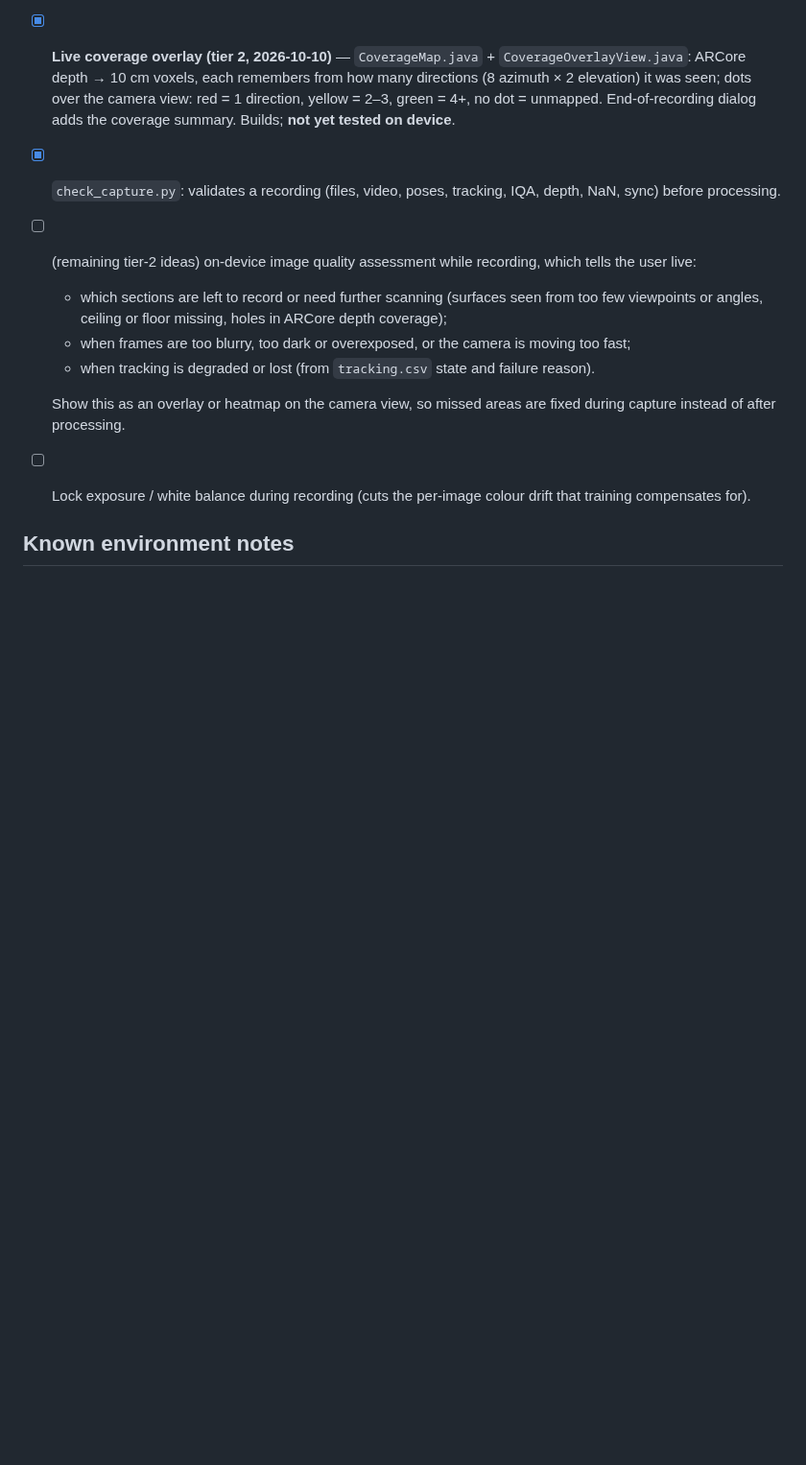
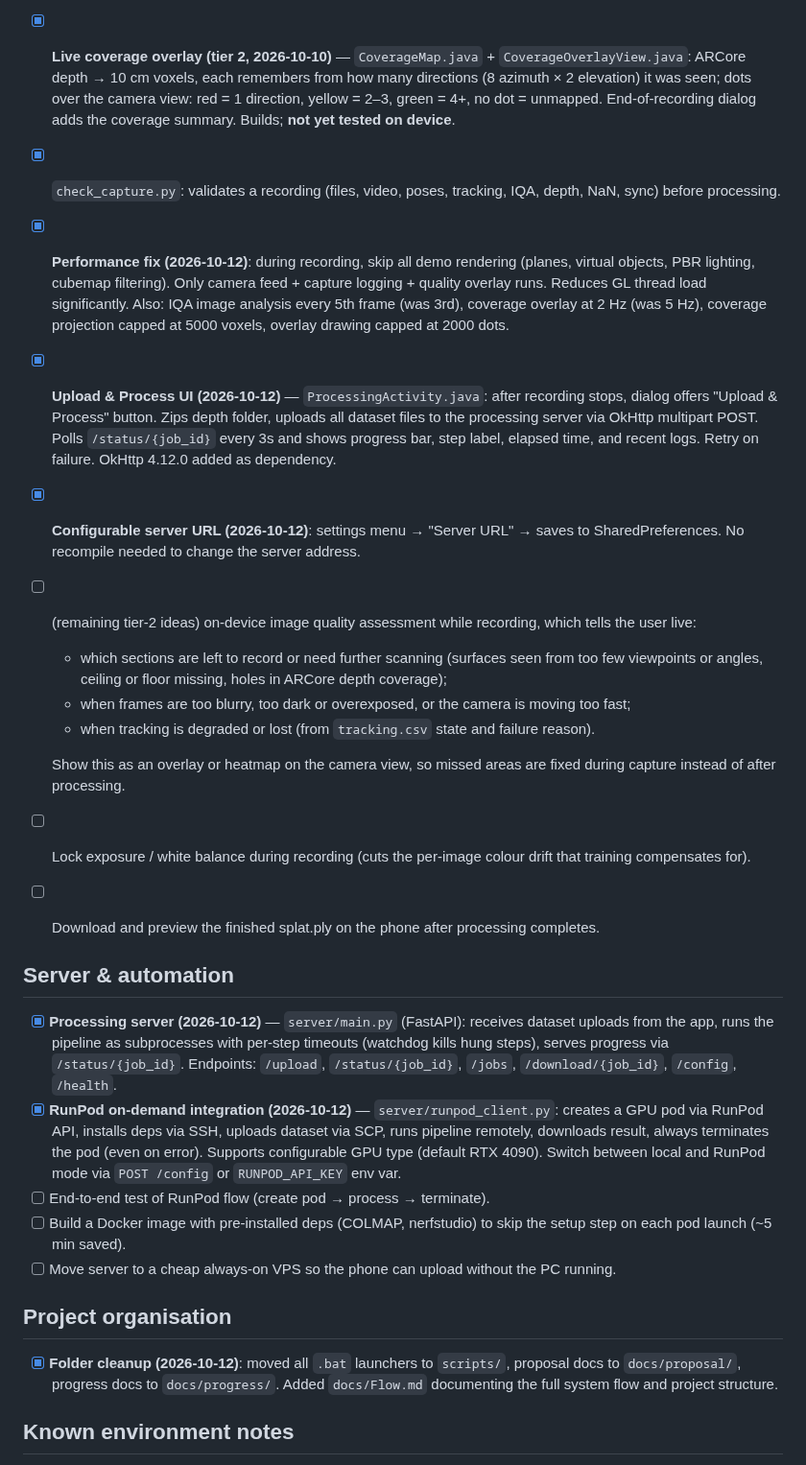
Before and after one commit to Umairishuman/BuildScan3D, a Markdown page: docs/progress/TODO.md, the part around the change. Shown at 96% size. Rendered like a GitHub page; blank space fills up the shorter version.

Commit message:
feat: Enhance processing pipeline with performance optimizations, upload UI, and server configuration

```diff
--- a/docs/progress/TODO.md
+++ b/docs/progress/TODO.md
@@ -199,6 +199,9 @@ Secondary limits: training at half resolution (960x540) and only 7k steps.
 - [ ] Tune IQA thresholds on the phone. (Note: the IQA level itself did not predict inconsistent frames — tracking loss and texture did.)
 - [x] **Live coverage overlay (tier 2, 2026-10-10)** — `CoverageMap.java` + `CoverageOverlayView.java`: ARCore depth → 10 cm voxels, each remembers from how many directions (8 azimuth × 2 elevation) it was seen; dots over the camera view: red = 1 direction, yellow = 2–3, green = 4+, no dot = unmapped. End-of-recording dialog adds the coverage summary. Builds; **not yet tested on device**.
 - [x] `check_capture.py`: validates a recording (files, video, poses, tracking, IQA, depth, NaN, sync) before processing.
+- [x] **Performance fix (2026-10-12)**: during recording, skip all demo rendering (planes, virtual objects, PBR lighting, cubemap filtering). Only camera feed + capture logging + quality overlay runs. Reduces GL thread load significantly. Also: IQA image analysis every 5th frame (was 3rd), coverage overlay at 2 Hz (was 5 Hz), coverage projection capped at 5000 voxels, overlay drawing capped at 2000 dots.
+- [x] **Upload & Process UI (2026-10-12)** — `ProcessingActivity.java`: after recording stops, dialog offers "Upload & Process" button. Zips depth folder, uploads all dataset files to the processing server via OkHttp multipart POST. Polls `/status/{job_id}` every 3s and shows progress bar, step label, elapsed time, and recent logs. Retry on failure. OkHttp 4.12.0 added as dependency.
+- [x] **Configurable server URL (2026-10-12)**: settings menu → "Server URL" → saves to SharedPreferences. No recompile needed to change the server address.
 - [ ] (remaining tier-2 ideas) on-device image quality assessment while recording, which tells the user live:
   - which sections are left to record or need further scanning (surfaces seen from too few viewpoints or angles, ceiling or floor missing, holes in ARCore depth coverage);
   - when frames are too blurry, too dark or overexposed, or the camera is moving too fast;
@@ -206,6 +209,19 @@ Secondary limits: training at half resolution (960x540) and only 7k steps.
 
   Show this as an overlay or heatmap on the camera view, so missed areas are fixed during capture instead of after processing.
 - [ ] Lock exposure / white balance during recording (cuts the per-image colour drift that training compensates for).
+- [ ] Download and preview the finished splat.ply on the phone after processing completes.
+
+## Server & automation
+
+- [x] **Processing server (2026-10-12)** — `server/main.py` (FastAPI): receives dataset uploads from the app, runs the pipeline as subprocesses with per-step timeouts (watchdog kills hung steps), serves progress via `/status/{job_id}`. Endpoints: `/upload`, `/status/{job_id}`, `/jobs`, `/download/{job_id}`, `/config`, `/health`.
+- [x] **RunPod on-demand integration (2026-10-12)** — `server/runpod_client.py`: creates a GPU pod via RunPod API, installs deps via SSH, uploads dataset via SCP, runs pipeline remotely, downloads result, always terminates the pod (even on error). Supports configurable GPU type (default RTX 4090). Switch between local and RunPod mode via `POST /config` or `RUNPOD_API_KEY` env var.
+- [ ] End-to-end test of RunPod flow (create pod → process → terminate).
+- [ ] Build a Docker image with pre-installed deps (COLMAP, nerfstudio) to skip the setup step on each pod launch (~5 min saved).
+- [ ] Move server to a cheap always-on VPS so the phone can upload without the PC running.
+
+## Project organisation
+
+- [x] **Folder cleanup (2026-10-12)**: moved all `.bat` launchers to `scripts/`, proposal docs to `docs/proposal/`, progress docs to `docs/progress/`. Added `docs/Flow.md` documenting the full system flow and project structure.
 
 ## Known environment notes
 
```
Also changed, not shown: docs/Flow.md (added, +138 -0 lines).
